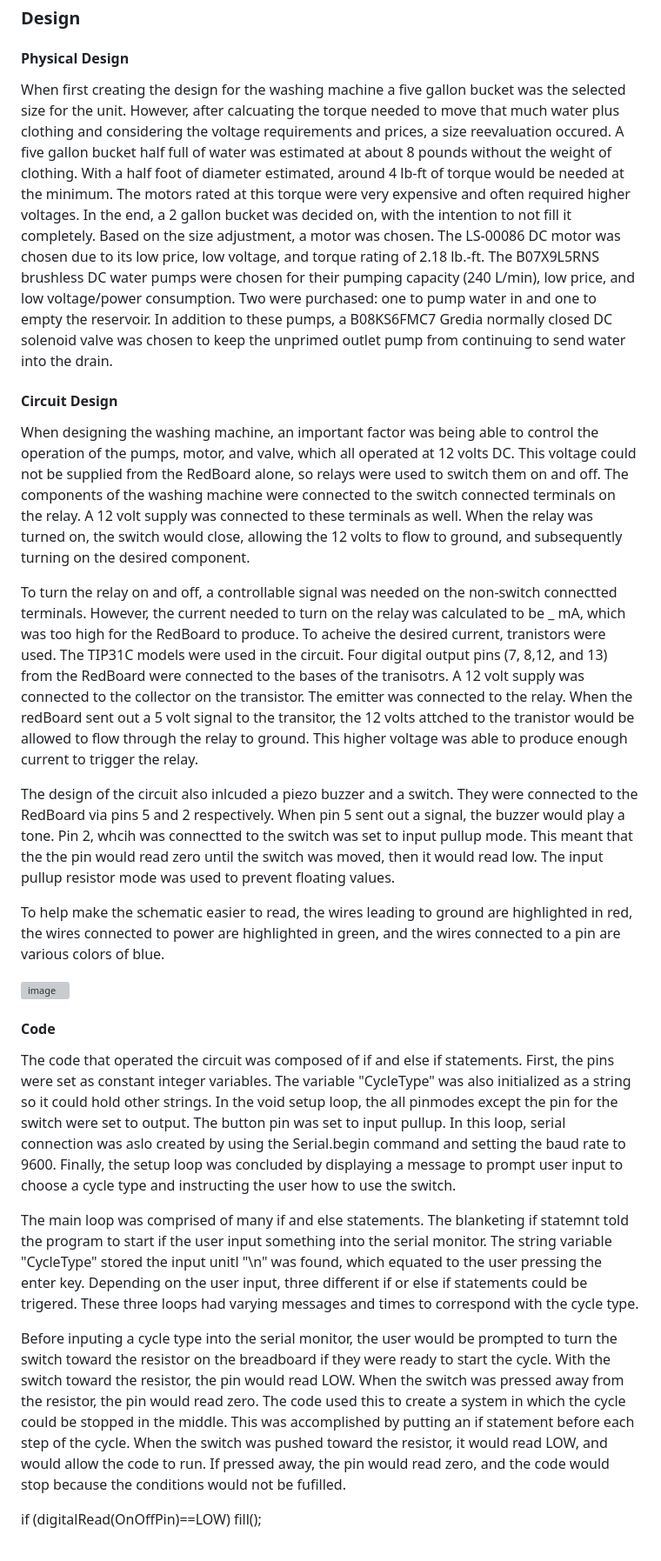
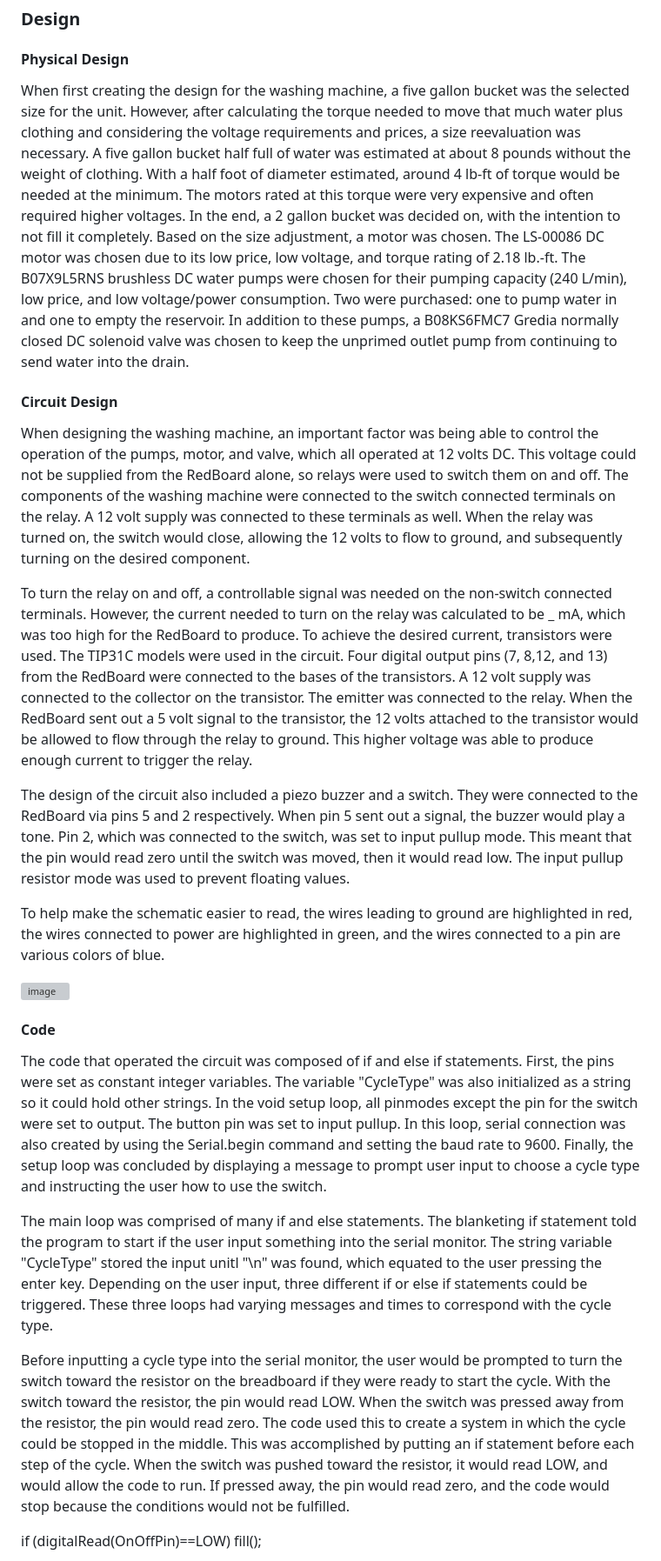
Before and after one commit to thco227/PortableWashingMachine_BAE305-Project, a Markdown page: README.md, the part around one of its changes. Shown at 87% size. Rendered like a GitHub page; grey boxes are pictures that could not be loaded.

```diff
--- a/README.md
+++ b/README.md
@@ -34,14 +34,14 @@ The goal of our project was to create a portable washing machine. The portable w
 ### Design
 
 #### Physical Design
-When first creating the design for the washing machine a five gallon bucket was the selected size for the unit. However, after calcuating the torque needed to move that much water plus clothing and considering the voltage requirements and prices, a size reevaluation occured. A five gallon bucket half full of water was estimated at about 8 pounds without the weight of clothing. With a half foot of diameter estimated, around 4 lb-ft of torque would be needed at the minimum. The motors rated at this torque were very expensive and often required higher voltages. In the end, a 2 gallon bucket was decided on, with the intention to not fill it completely. Based on the size adjustment, a motor was chosen. The LS-00086 DC motor was chosen due to its low price, low voltage, and torque rating of 2.18 lb.-ft. The B07X9L5RNS brushless DC water pumps were chosen for their pumping capacity (240 L/min), low price, and low voltage/power consumption. Two were purchased: one to pump water in and one to empty the reservoir. In addition to these pumps, a B08KS6FMC7 Gredia normally closed DC solenoid valve was chosen to keep the unprimed outlet pump from continuing to send water into the drain.
+When first creating the design for the washing machine, a five gallon bucket was the selected size for the unit. However, after calculating the torque needed to move that much water plus clothing and considering the voltage requirements and prices, a size reevaluation was necessary. A five gallon bucket half full of water was estimated at about 8 pounds without the weight of clothing. With a half foot of diameter estimated, around 4 lb-ft of torque would be needed at the minimum. The motors rated at this torque were very expensive and often required higher voltages. In the end, a 2 gallon bucket was decided on, with the intention to not fill it completely. Based on the size adjustment, a motor was chosen. The LS-00086 DC motor was chosen due to its low price, low voltage, and torque rating of 2.18 lb.-ft. The B07X9L5RNS brushless DC water pumps were chosen for their pumping capacity (240 L/min), low price, and low voltage/power consumption. Two were purchased: one to pump water in and one to empty the reservoir. In addition to these pumps, a B08KS6FMC7 Gredia normally closed DC solenoid valve was chosen to keep the unprimed outlet pump from continuing to send water into the drain.
 
 #### Circuit Design
 When designing the washing machine, an important factor was being able to control the operation of the pumps, motor, and valve, which all operated at 12 volts DC. This voltage could not be supplied from the RedBoard alone, so relays were used to switch them on and off. The components of the washing machine were connected to the switch connected terminals on the relay. A 12 volt supply was connected to these terminals as well. When the relay was turned on, the switch would close, allowing the 12 volts to flow to ground, and subsequently turning on the desired component.
 
-To turn the relay on and off, a controllable signal was needed on the non-switch connectted terminals. However, the current needed to turn on the relay was calculated to be _ mA, which was too high for the RedBoard to produce. To acheive the desired current, tranistors were used. The TIP31C models were used in the circuit. Four digital output pins (7, 8,12, and 13) from the RedBoard were connected to the bases of the tranisotrs. A 12 volt supply was connected to the collector on the transistor. The emitter was connected to the relay. When the redBoard sent out a 5 volt signal to the transitor, the 12 volts attched to the tranistor would be allowed to flow through the relay to ground. This higher voltage was able to produce enough current to trigger the relay.
+To turn the relay on and off, a controllable signal was needed on the non-switch connected terminals. However, the current needed to turn on the relay was calculated to be _ mA, which was too high for the RedBoard to produce. To achieve the desired current, transistors were used. The TIP31C models were used in the circuit. Four digital output pins (7, 8,12, and 13) from the RedBoard were connected to the bases of the transistors. A 12 volt supply was connected to the collector on the transistor. The emitter was connected to the relay. When the RedBoard sent out a 5 volt signal to the transistor, the 12 volts attached to the transistor would be allowed to flow through the relay to ground. This higher voltage was able to produce enough current to trigger the relay.
 
-The design of the circuit also inlcuded a piezo buzzer and a switch. They were connected to the RedBoard via pins 5 and 2 respectively. When pin 5 sent out a signal, the buzzer would play a tone. Pin 2, whcih was connectted to the switch was set to input pullup mode. This meant that the the pin would read zero until the switch was moved, then it would read low. The input pullup resistor mode was used to prevent floating values.
+The design of the circuit also included a piezo buzzer and a switch. They were connected to the RedBoard via pins 5 and 2 respectively. When pin 5 sent out a signal, the buzzer would play a tone. Pin 2, which was connected to the switch, was set to input pullup mode. This meant that the pin would read zero until the switch was moved, then it would read low. The input pullup resistor mode was used to prevent floating values.
 
 To help make the schematic easier to read, the wires leading to ground are highlighted in red, the wires connected to power are highlighted in green, and the wires connected to a pin are various colors of blue.
 
@@ -49,11 +49,11 @@ To help make the schematic easier to read, the wires leading to ground are highl
 
 
 #### Code
-The code that operated the circuit was composed of if and else if statements. First, the pins were set as constant integer variables. The variable "CycleType" was also initialized as a string so it could hold other strings. In the void setup loop, the all pinmodes except the pin for the switch were set to output. The button pin was set to input pullup. In this loop, serial connection was aslo created by using the Serial.begin command and setting the baud rate to 9600. Finally, the setup loop was concluded by displaying a message to prompt user input to choose a cycle type and instructing the user how to use the switch.
+The code that operated the circuit was composed of if and else if statements. First, the pins were set as constant integer variables. The variable "CycleType" was also initialized as a string so it could hold other strings. In the void setup loop, all pinmodes except the pin for the switch were set to output. The button pin was set to input pullup. In this loop, serial connection was also created by using the Serial.begin command and setting the baud rate to 9600. Finally, the setup loop was concluded by displaying a message to prompt user input to choose a cycle type and instructing the user how to use the switch.
 
-The main loop was comprised of many if and else statements. The blanketing if statemnt told the program to start if the user input something into the serial monitor. The string variable "CycleType" stored the input unitl "\n" was found, which equated to the user pressing the enter key. Depending on the user input, three different if or else if statements could be trigered. These three loops had varying messages and times to correspond with the cycle type.
+The main loop was comprised of many if and else statements. The blanketing if statement told the program to start if the user input something into the serial monitor. The string variable "CycleType" stored the input unitl "\n" was found, which equated to the user pressing the enter key. Depending on the user input, three different if or else if statements could be triggered. These three loops had varying messages and times to correspond with the cycle type.
 
-Before inputing a cycle type into the serial monitor, the user would be prompted to turn the switch toward the resistor on the breadboard if they were ready to start the cycle. With the switch toward the resistor, the pin would read LOW. When the switch was pressed away from the resistor, the pin would read zero. The code used this to create a system in which the cycle could be stopped in the middle. This was accomplished by putting an if statement before each step of the cycle. When the switch was pushed toward the resistor, it would read LOW, and would allow the code to run. If pressed away, the pin would read zero, and the code would stop because the conditions would not be fufilled.
+Before inputting a cycle type into the serial monitor, the user would be prompted to turn the switch toward the resistor on the breadboard if they were ready to start the cycle. With the switch toward the resistor, the pin would read LOW. When the switch was pressed away from the resistor, the pin would read zero. The code used this to create a system in which the cycle could be stopped in the middle. This was accomplished by putting an if statement before each step of the cycle. When the switch was pushed toward the resistor, it would read LOW, and would allow the code to run. If pressed away, the pin would read zero, and the code would stop because the conditions would not be fulfilled.
 
  if (digitalRead(OnOffPin)==LOW) fill();
 
```
Also changed, not shown: other parts of README.md (+12 -12 lines).
